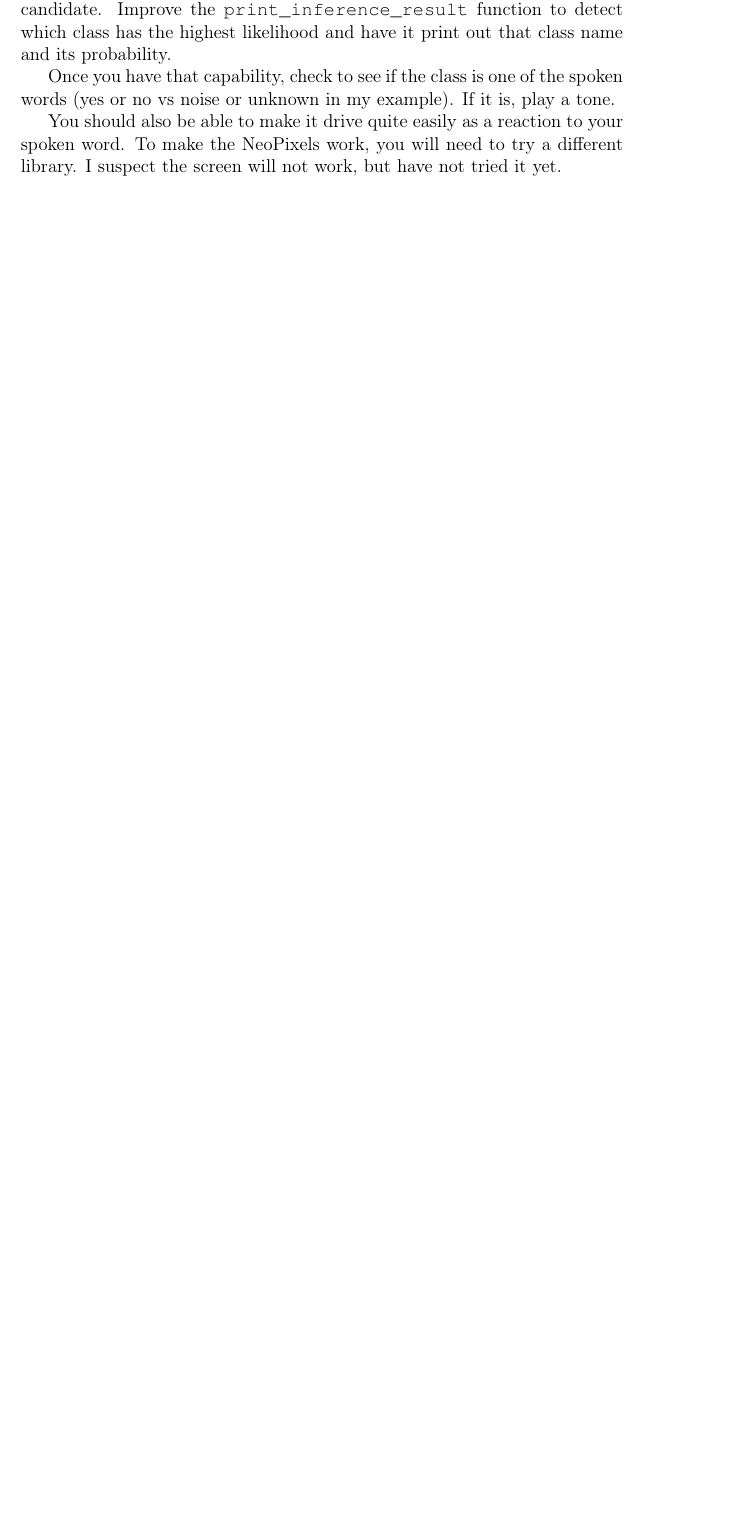
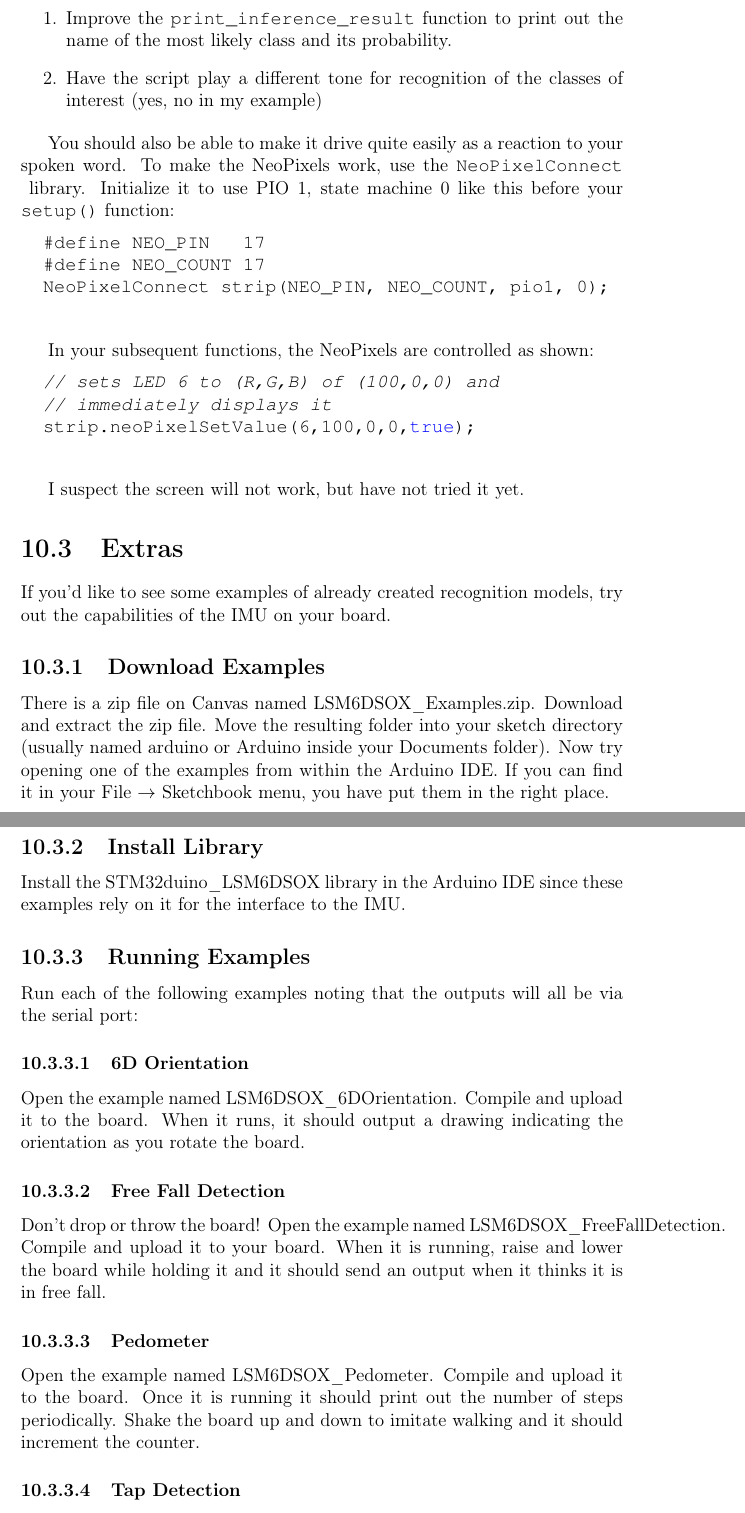
Before and after one commit to semcneil/Fundamentals-of-Microcontrollers-Laboratories, a LaTeX thesis (latex/manual.tex, which reads latex/machineLearning/machineLearning.tex): part of page 49 of 60 before the commit and two parts of pages 51 and 52 of 64 after it, the two joined at a grey line, cut so that both start at the same text, the shorter picture padded with empty space. Compiled offline with pdfLaTeX.

Commit message:
Updated machine learning chapter

```diff
--- a/latex/machineLearning/machineLearning.tex
+++ b/latex/machineLearning/machineLearning.tex
@@ -65,56 +84,60 @@ account.
 The library example as written does not output which class is the most likely candidate.
-Improve the \lstinline|print_inference_result| function to detect which class has the
-highest likelihood and have it print out that class name and its probability.
 
-Once you have that capability, check to see if the class is one of the spoken words (yes or no vs
-noise or unknown in my example). If it is, play a tone.
+\begin{enumerate}
+  \item Improve the \lstinline|print_inference_result| function to print out the name
+          of the most likely class and its probability.
+  \item Have the script play a different tone for recognition of the classes of interest
+          (yes, no in my example)
+\end{enumerate}
 
 You should also be able to make it drive quite easily as a reaction to your spoken word. To make
-the NeoPixels work, you will need to try a different library. I suspect the screen will not work, but
-have not tried it yet.
+the NeoPixels work, use the \lstinline|NeoPixelConnect| library. Initialize it to use PIO 1,
+state machine 0 like this before your \lstinline|setup()| function:
+\begin{lstlisting}
+  #define NEO_PIN   17
+  #define NEO_COUNT 17
+  NeoPixelConnect strip(NEO_PIN, NEO_COUNT, pio1, 0);
+\end{lstlisting}
 
-% need to insert images
+In your subsequent functions, the NeoPixels are controlled as shown:
+\begin{lstlisting}
+  // sets LED 6 to (R,G,B) of (100,0,0) and
+  // immediately displays it
+  strip.neoPixelSetValue(6,100,0,0,true);
+\end{lstlisting}
 
-% \section{Laboratory}
-% \subsection{Download Examples}
-% There is a zip file on Canvas named LSM6DSOX\_Examples.zip. Download and extract the zip
-% file. Move the resulting folder into your sketch directory (usually named arduino or Arduino
-% inside your Documents folder). Now try opening one of the examples from within the Arduino IDE.
-% If you can find it in your File $\rightarrow$ Sketchbook menu, you have put them in the right
-% place.
+I suspect the screen will not work, but have not tried it yet.
 
-% \subsection{Install Library}
-% Install the STM32duino\_LSM6DSOX library in the Arduino IDE since these examples rely on
-% it for the interface to the IMU.
+\section{Extras}
+If you'd like to see some examples of already created recognition models, try out the
+capabilities of the IMU on your board.
 
-% \subsection{Running Examples}
-% Run each of the following examples noting that the outputs will all be via the serial port:
+\subsection{Download Examples}
+There is a zip file on Canvas named LSM6DSOX\_Examples.zip. Download and extract the zip
+file. Move the resulting folder into your sketch directory (usually named arduino or Arduino
+inside your Documents folder). Now try opening one of the examples from within the Arduino IDE.
+If you can find it in your File $\rightarrow$ Sketchbook menu, you have put them in the right
+place.
 
-% \subsubsection{6D Orientation}
-% Open the example named LSM6DSOX\_6DOrientation. Compile and upload it to the board. When it
-% runs, it should output a drawing indicating the orientation as you rotate the board.
+\subsection{Install Library}
+Install the STM32duino\_LSM6DSOX library in the Arduino IDE since these examples rely on
+it for the interface to the IMU.
 
-% \subsubsection{Free Fall Detection}
-% Don't drop or throw the board! Open the example named LSM6DSOX\_FreeFallDetection. Compile
-% and upload it to your board. When it is running, raise and lower the board while holding it
-% and it should send an output when it thinks it is in free fall.
+\subsection{Running Examples}
+Run each of the following examples noting that the outputs will all be via the serial port:
 
-% \subsubsection{Pedometer}
-% Open the example named LSM6DSOX\_Pedometer. Compile and upload it to the board. Once it is
-% running it should print out the number of steps periodically. Shake the board up and down
-% to imitate walking and it should increment the counter.
+\subsubsection{6D Orientation}
+Open the example named LSM6DSOX\_6DOrientation. Compile and upload it to the board. When it
+runs, it should output a drawing indicating the orientation as you rotate the board.
 
-% \subsubsection{Tap Detection}
-% Open the example named LSM6DSOX\_TapDetect. Compile and upload it to the board. Once it is
-% running try tapping the side of the board/module (not front, back, or top). The serial should
-% output single tap and double tap as it thinks it is tapped.
+\subsubsection{Free Fall Detection}
+Don't drop or throw the board! Open the example named LSM6DSOX\_FreeFallDetection. Compile
+and upload it to your board. When it is running, raise and lower the board while holding it
+and it should send an output when it thinks it is in free fall.
 
-% \subsubsection{Tilt Detection}
-% Open the example named LSM6DSOX\_TiltDetection. Compile and upload it to the board. Once it is
-% running try tilting the board after letting it sit in one orientation for a bit. It should
-% trigger a serial output when you move the board.
+\subsubsection{Pedometer}
+Open the example named LSM6DSOX\_Pedometer. Compile and upload it to the board. Once it is
+running it should print out the number of steps periodically. Shake the board up and down
+to imitate walking and it should increment the counter.
 
-% \subsubsection{Wake Up Detection}
-% Open the example named LSM6DSOX\_WakeUpDetection. Compile and upload it to the board. Once it is
-% running try moving the board after letting it sit still for a bit. It should trigger a serial
-% output when you move the board.
+\subsubsection{Tap Detection}
```
Also changed, not shown: latex/machineLearning/machineLearning.tex (49 more changed lines).
